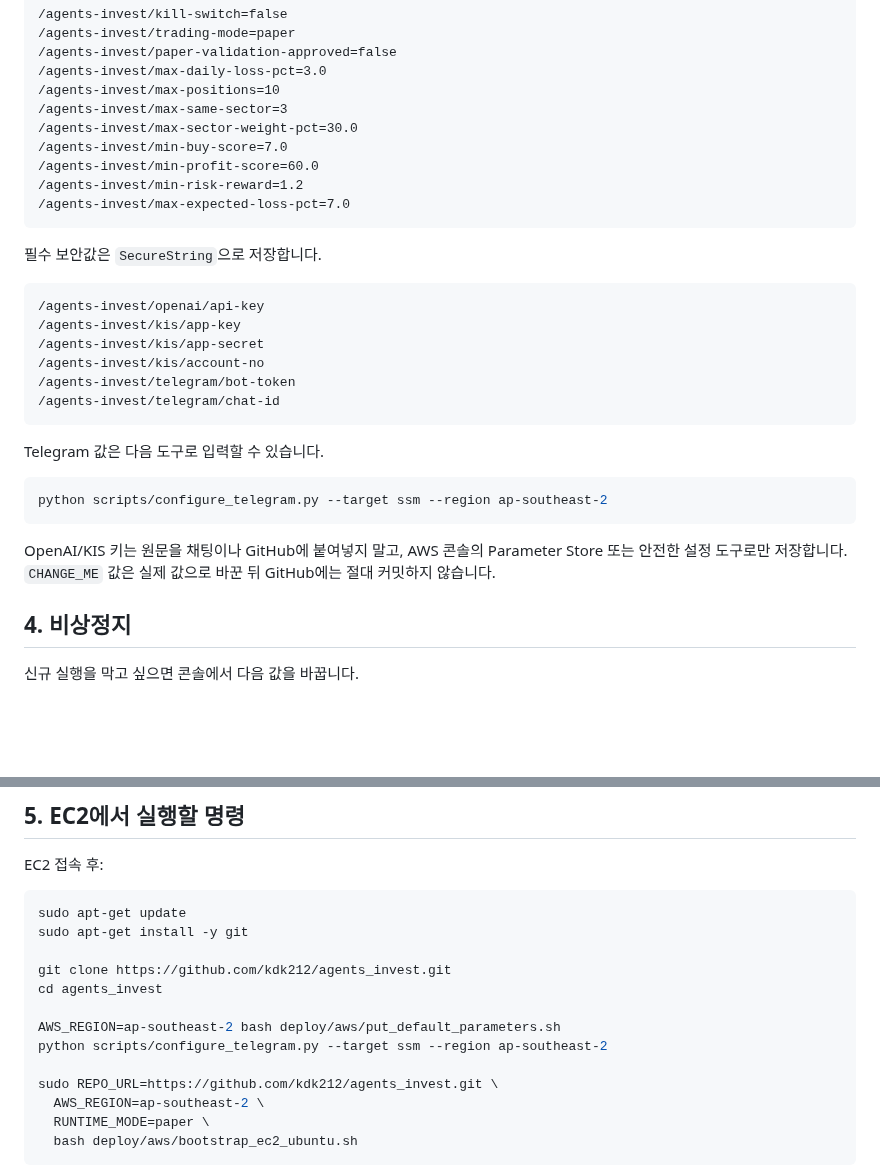
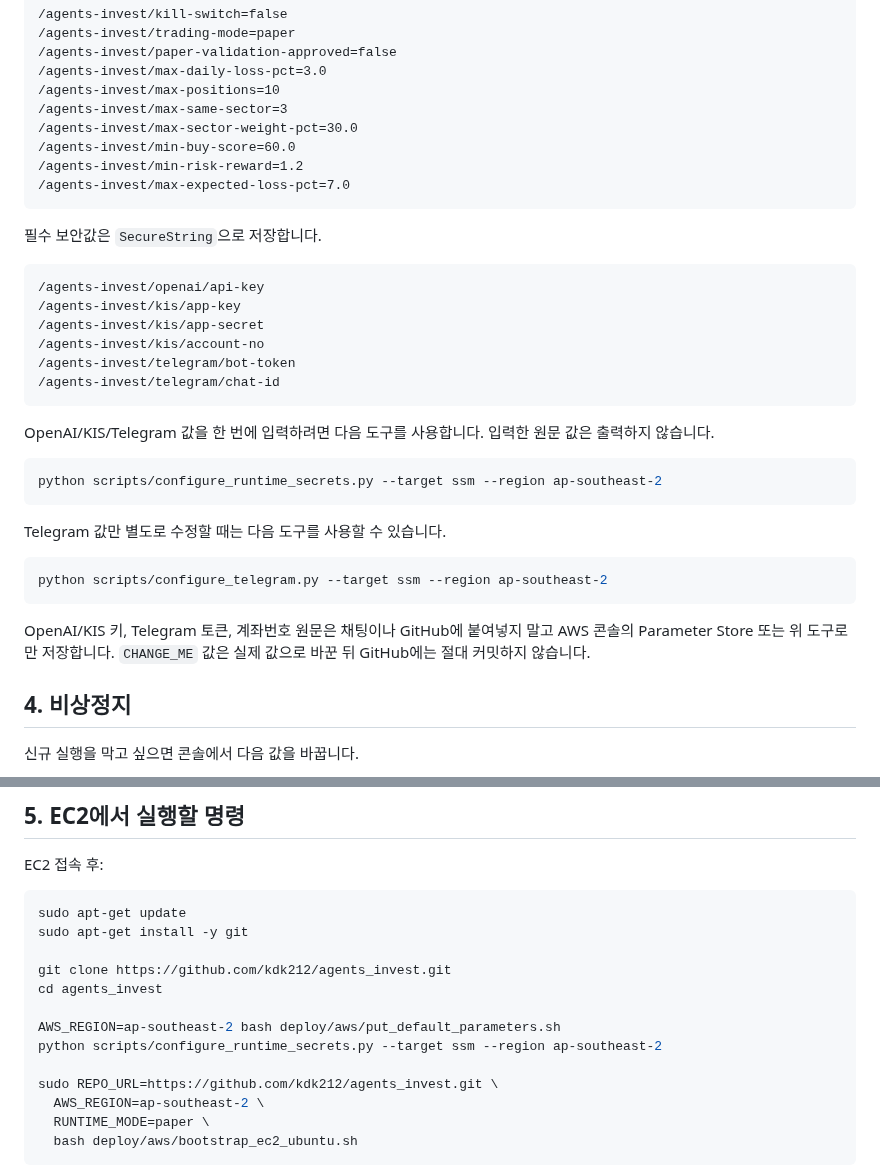
Before and after one commit to kdk212/agents_invest, a Markdown page: docs/AWS_CONSOLE_CHECKLIST_ko.md, 2 parts joined by grey strips. GitHub-like rendering; blank space fills up the shorter version.

Commit message:
Use runtime secret helper in AWS checklist

````diff
--- a/docs/AWS_CONSOLE_CHECKLIST_ko.md
+++ b/docs/AWS_CONSOLE_CHECKLIST_ko.md
@@ -83,8 +83,7 @@ AWS_REGION=ap-southeast-2 bash deploy/aws/put_default_parameters.sh
 /agents-invest/max-positions=10
 /agents-invest/max-same-sector=3
 /agents-invest/max-sector-weight-pct=30.0
-/agents-invest/min-buy-score=7.0
-/agents-invest/min-profit-score=60.0
+/agents-invest/min-buy-score=60.0
 /agents-invest/min-risk-reward=1.2
 /agents-invest/max-expected-loss-pct=7.0
 ```
@@ -100,13 +99,19 @@ AWS_REGION=ap-southeast-2 bash deploy/aws/put_default_parameters.sh
 /agents-invest/telegram/chat-id
 ```
 
-Telegram 값은 다음 도구로 입력할 수 있습니다.
+OpenAI/KIS/Telegram 값을 한 번에 입력하려면 다음 도구를 사용합니다. 입력한 원문 값은 출력하지 않습니다.
+
+```bash
+python scripts/configure_runtime_secrets.py --target ssm --region ap-southeast-2
+```
+
+Telegram 값만 별도로 수정할 때는 다음 도구를 사용할 수 있습니다.
 
 ```bash
 python scripts/configure_telegram.py --target ssm --region ap-southeast-2
 ```
 
-OpenAI/KIS 키는 원문을 채팅이나 GitHub에 붙여넣지 말고, AWS 콘솔의 Parameter Store 또는 안전한 설정 도구로만 저장합니다. `CHANGE_ME` 값은 실제 값으로 바꾼 뒤 GitHub에는 절대 커밋하지 않습니다.
+OpenAI/KIS 키, Telegram 토큰, 계좌번호 원문은 채팅이나 GitHub에 붙여넣지 말고 AWS 콘솔의 Parameter Store 또는 위 도구로만 저장합니다. `CHANGE_ME` 값은 실제 값으로 바꾼 뒤 GitHub에는 절대 커밋하지 않습니다.
 
 ## 4. 비상정지
 
@@ -130,7 +135,7 @@ git clone https://github.com/kdk212/agents_invest.git
 cd agents_invest
 
 AWS_REGION=ap-southeast-2 bash deploy/aws/put_default_parameters.sh
-python scripts/configure_telegram.py --target ssm --region ap-southeast-2
+python scripts/configure_runtime_secrets.py --target ssm --region ap-southeast-2
 
 sudo REPO_URL=https://github.com/kdk212/agents_invest.git \
   AWS_REGION=ap-southeast-2 \
````
